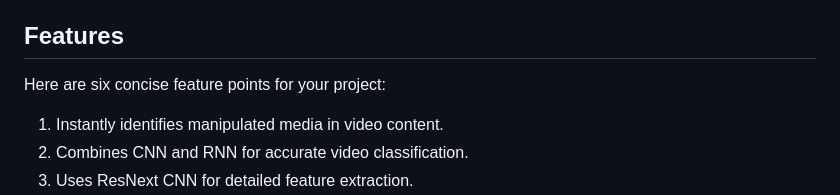
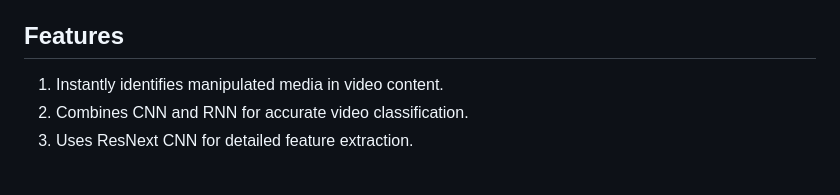
Before and after one commit to lathishlathish/DeepfakeDetection-MiniProject, a Markdown page: README.md, the part around the change. GitHub-like rendering; blank space fills up the shorter version.

```diff
--- a/README.md
+++ b/README.md
@@ -4,8 +4,6 @@ Real-time deepfake detection system using multi-model analysis to identify digit
 ## About
 This project addresses the growing challenge of deepfake detection in digital media by developing a real-time, multi-modal system capable of identifying synthetic content. The system utilizes a ResNext Convolutional Neural Network (CNN) for frame-level feature extraction, followed by an LSTM-based Recurrent Neural Network (RNN) to analyze temporal patterns across video frames. By combining these two models, the system effectively classifies videos as either deepfake or authentic. With OpenCV for frame processing and PyTorch for training, this approach leverages state-of-the-art deep learning techniques to detect artifacts in manipulated media, enhancing digital fraud prevention in diverse applications.
 ## Features
-Here are six concise feature points for your project:
-
 1.  Instantly identifies manipulated media in video content.
 2.  Combines CNN and RNN for accurate video classification.
 3.  Uses ResNext CNN for detailed feature extraction.
```
